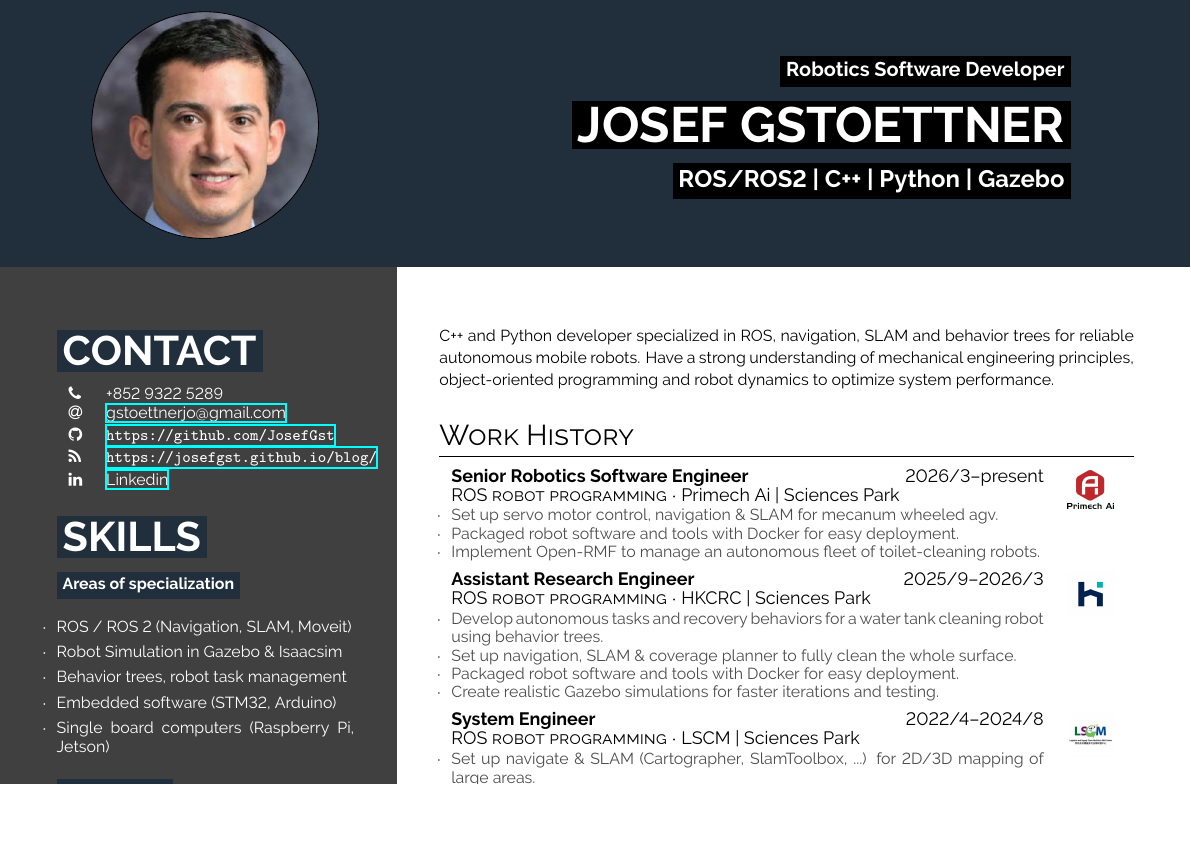
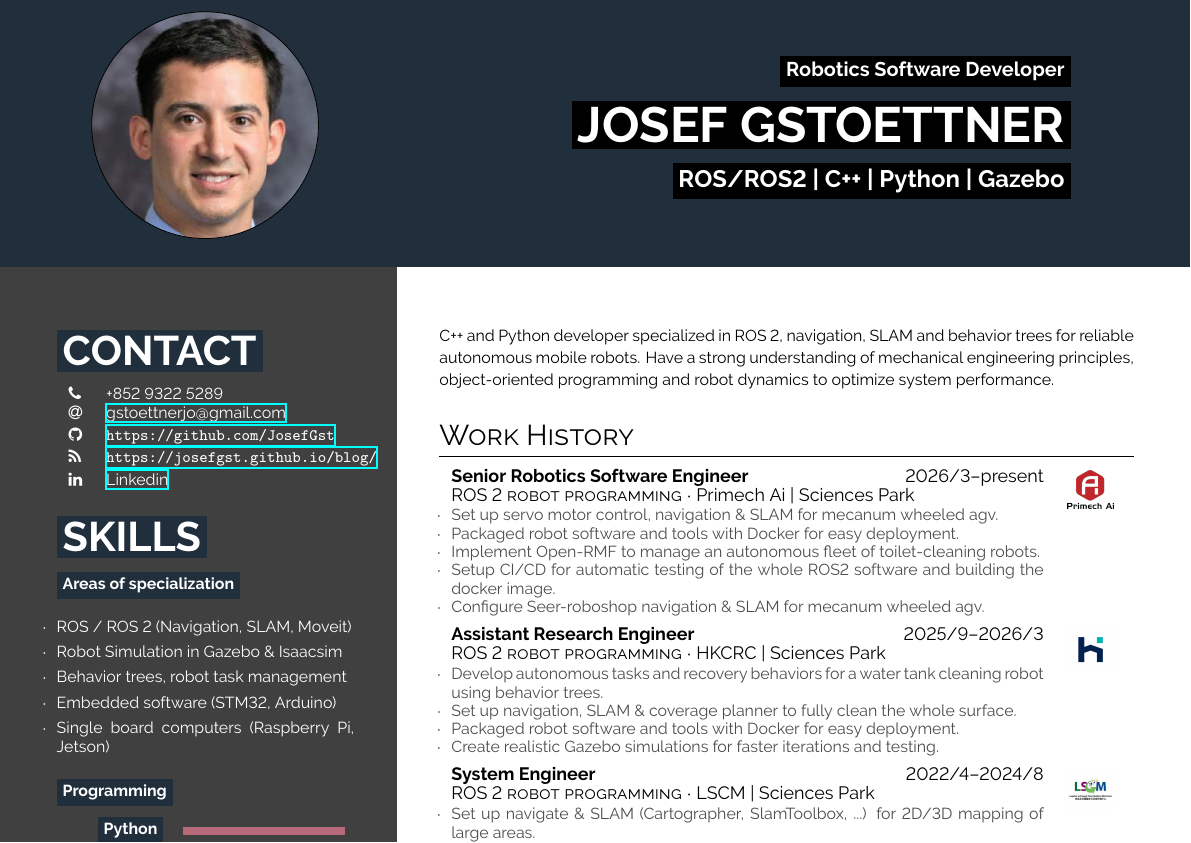
Before and after one commit to JosefGst/resume, a LaTeX CV (hipster-cv/resume_Gstoettner_J_2026.tex): part of the page, cut so that both start at the same text, the shorter picture padded with empty space. Compiled offline with XeLaTeX.

Commit message:
update resume details: change ROS to ROS 2, adjust work history, and update file paths

```diff
--- a/hipster-cv/resume_Gstoettner_J_2026.tex
+++ b/hipster-cv/resume_Gstoettner_J_2026.tex
@@ -170,7 +170,7 @@
 %-----------------------------------------------------------
 \switchcolumn
 
-C++ and Python developer specialized in ROS, navigation, SLAM and behavior trees for reliable autonomous mobile robots.
+C++ and Python developer specialized in ROS 2, navigation, SLAM and behavior trees for reliable autonomous mobile robots.
 Have a strong understanding of mechanical engineering principles, object-oriented programming and robot dynamics to optimize system performance.
 \small
 
@@ -179,22 +179,24 @@ Have a strong understanding of mechanical engineering principles, object-oriente
 \section*{Work History}
 
 \begin{tabular}{p{0.55\textwidth} c}
-    \cvevent{2026/3--present}{Senior Robotics Software Engineer}{ROS robot programming}{Primech Ai | Sciences Park}{\vspace{-1.em}\begin{list}{$\cdot$}{\leftmargin=0em}\setlength{\itemsep}{-0.3em} \vspace{-0.5em}
+    \cvevent{2026/3--present}{Senior Robotics Software Engineer}{ROS 2 robot programming}{Primech Ai | Sciences Park}{\vspace{-1.em}\begin{list}{$\cdot$}{\leftmargin=0em}\setlength{\itemsep}{-0.3em} \vspace{-0.5em}
         % \item Develop autonomous tasks and recovery behaviors for a water tank cleaning robot using behavior trees.
         \item Set up servo motor control, navigation \& SLAM for mecanum wheeled agv.
         \item Packaged robot software and tools with Docker for easy deployment.
         \item Implement Open-RMF to manage an autonomous fleet of toilet-cleaning robots.
+        \item Setup CI/CD for automatic testing of the whole ROS2 software and building the docker image.
+        \item Configure Seer-roboshop navigation \& SLAM for mecanum wheeled agv.
     \end{list}}{assets/PAI.png} \\
-    \cvevent{2025/9--2026/3}{Assistant Research Engineer}{ROS robot programming}{HKCRC | Sciences Park}{\vspace{-1.em}\begin{list}{$\cdot$}{\leftmargin=0em}\setlength{\itemsep}{-0.3em} \vspace{-0.5em}
+    \cvevent{2025/9--2026/3}{Assistant Research Engineer}{ROS 2 robot programming}{HKCRC | Sciences Park}{\vspace{-1.em}\begin{list}{$\cdot$}{\leftmargin=0em}\setlength{\itemsep}{-0.3em} \vspace{-0.5em}
         \item Develop autonomous tasks and recovery behaviors for a water tank cleaning robot using behavior trees.
         \item Set up navigation, SLAM \& coverage planner to fully clean the whole surface.
         \item Packaged robot software and tools with Docker for easy deployment.
         \item Create realistic Gazebo simulations for faster iterations and testing.
     \end{list}}{assets/HKCRC.png} \\
-    \cvevent{2022/4--2024/8}{System Engineer}{ROS robot programming}{LSCM | Sciences Park}{\vspace{-1.em}\begin{list}{$\cdot$}{\leftmargin=0em}\setlength{\itemsep}{-0.3em} \vspace{-0.5em}
+    \cvevent{2022/4--2024/8}{System Engineer}{ROS 2 robot programming}{LSCM | Sciences Park}{\vspace{-1.em}\begin{list}{$\cdot$}{\leftmargin=0em}\setlength{\itemsep}{-0.3em} \vspace{-0.5em}
         \item Set up navigate \& SLAM (Cartographer, SlamToolbox, ...) for 2D/3D mapping of large areas.
         \item Simulated robots in Gazebo for testing and faster development.
-        % \item Created object-oriented ROS nodes in C++ to interface with actuators and sensors.
+        % \item Created object-oriented ROS 2 nodes in C++ to interface with actuators and sensors.
         \item Developed autonomous docking utilizing AprilTags for precise movement.
         \item Tuned PID controllers for smooth movement and speed control.
         % \item Worked on a wide range of sensors (3D LIDAR, depth cameras, IMU, GPS, Sonar).
```
Also changed, not shown: hipster-cv/resume_Gstoettner_J_2026.pdf, 5 other files.
